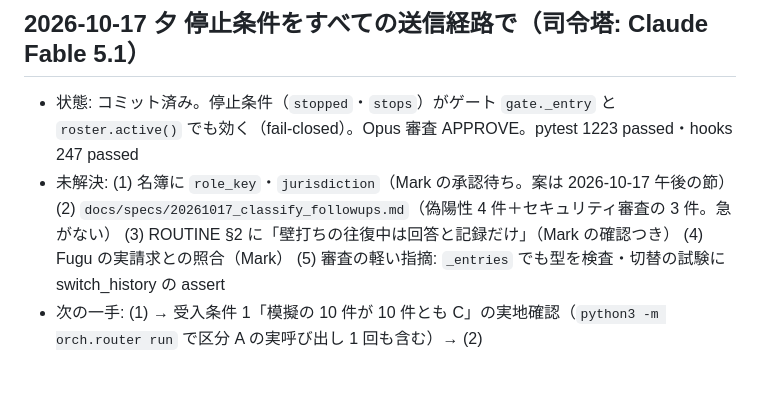
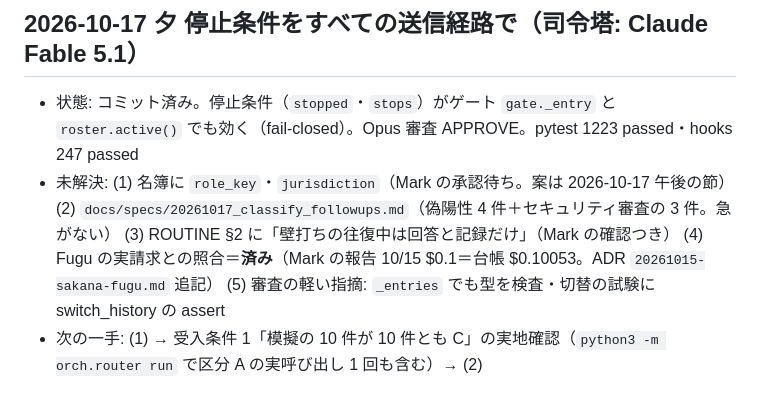
Before and after one commit to Mark555Limitless/Mark_Limitless, a Markdown page: ルミナス/HANDOVER.md, the part around the change. Rendered like a GitHub page.

Commit message:
ルミナス素体: Fugu の実請求との照合（Mark の報告 $0.1 ＝ 台帳 $0.10053・一致）
Co-Authored-By: Claude Fable 5.1 <noreply@anthropic.com>

```diff
--- a/ルミナス/HANDOVER.md
+++ b/ルミナス/HANDOVER.md
@@ -5,7 +5,7 @@
 
 ## 2026-10-17 夕 停止条件をすべての送信経路で（司令塔: Claude Fable 5.1）
 - 状態: コミット済み。停止条件（`stopped`・`stops`）がゲート `gate._entry` と `roster.active()` でも効く（fail-closed）。Opus 審査 APPROVE。pytest 1223 passed・hooks 247 passed
-- 未解決: (1) 名簿に `role_key`・`jurisdiction`（Mark の承認待ち。案は 2026-10-17 午後の節） (2) `docs/specs/20261017_classify_followups.md`（偽陽性 4 件＋セキュリティ審査の 3 件。急がない） (3) ROUTINE §2 に「壁打ちの往復中は回答と記録だけ」（Mark の確認つき） (4) Fugu の実請求との照合（Mark） (5) 審査の軽い指摘: `_entries` でも型を検査・切替の試験に switch_history の assert
+- 未解決: (1) 名簿に `role_key`・`jurisdiction`（Mark の承認待ち。案は 2026-10-17 午後の節） (2) `docs/specs/20261017_classify_followups.md`（偽陽性 4 件＋セキュリティ審査の 3 件。急がない） (3) ROUTINE §2 に「壁打ちの往復中は回答と記録だけ」（Mark の確認つき） (4) Fugu の実請求との照合＝**済み**（Mark の報告 10/15 $0.1＝台帳 $0.10053。ADR `20261015-sakana-fugu.md` 追記） (5) 審査の軽い指摘: `_entries` でも型を検査・切替の試験に switch_history の assert
 - 次の一手: (1) → 受入条件 1「模擬の 10 件が 10 件とも C」の実地確認（`python3 -m orch.router run` で区分 A の実呼び出し 1 回も含む）→ (2)
 
 ## 2026-10-17 午後 振り分け役 v0 の 1 週目が審査に合格（司令塔: Claude Fable 5.1）
```
Also changed, not shown: 1 other file.
